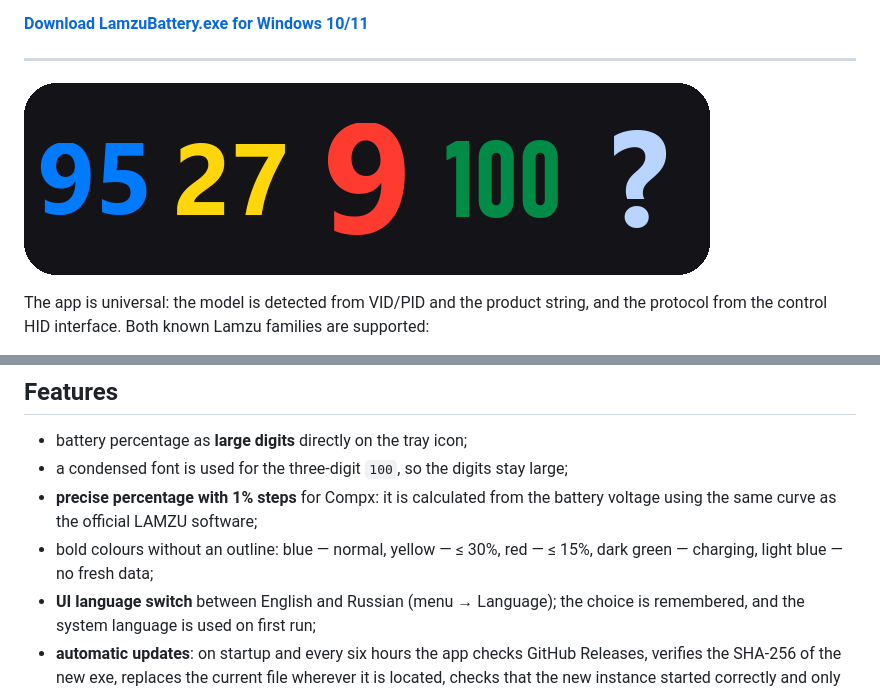
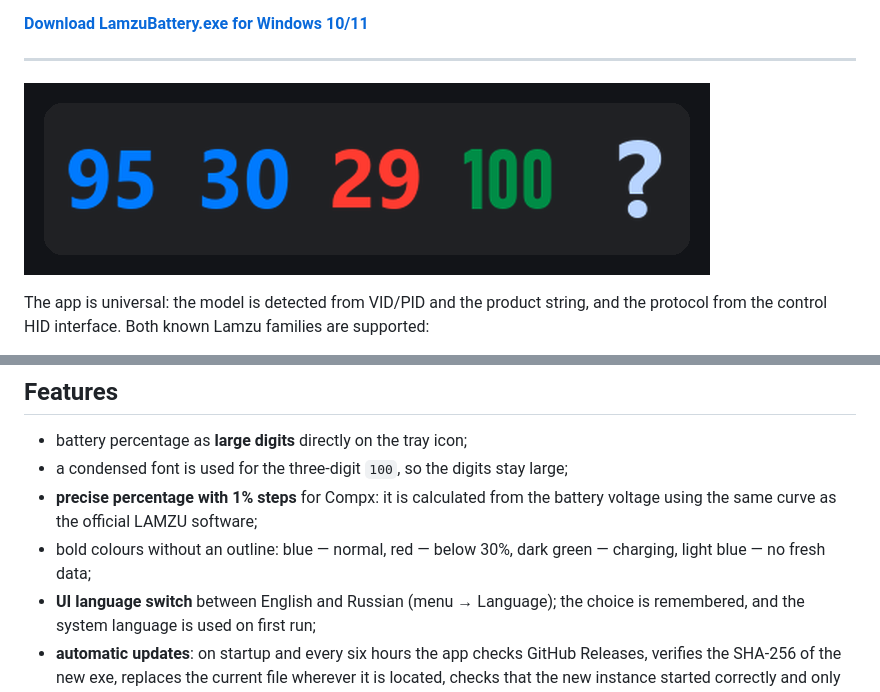
Before and after one commit to lavandiI/lamzu-battery, a Markdown page: README.md, 2 parts joined by grey strips. Drawn GitHub-style; pictures changed too: docs/preview.png.

Commit message:
feat: remove yellow state and use red below 30 percent

```diff
--- a/README.md
+++ b/README.md
@@ -38,8 +38,8 @@ real Aurora hardware here.
 - a condensed font is used for the three-digit `100`, so the digits stay large;
 - **precise percentage with 1% steps** for Compx: it is calculated from the
   battery voltage using the same curve as the official LAMZU software;
-- bold colours without an outline: blue — normal, yellow — ≤ 30%,
-  red — ≤ 15%, dark green — charging, light blue — no fresh data;
+- bold colours without an outline: blue — normal, red — below 30%,
+  dark green — charging, light blue — no fresh data;
 - **UI language switch** between English and Russian (menu → Language); the
   choice is remembered, and the system language is used on first run;
 - **automatic updates**: on startup and every six hours the app checks GitHub
```
Also changed, not shown: README.ru.md (+2 -2 lines), 3 other files.
